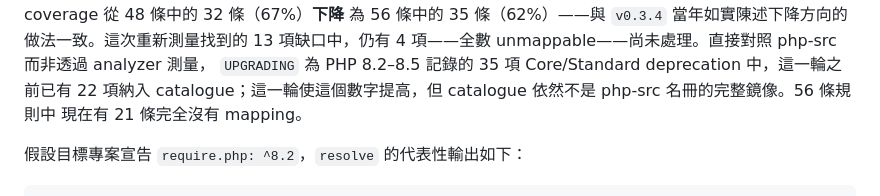
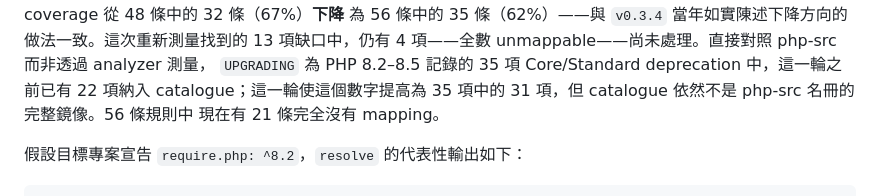
Before and after one commit to trionnemesis/php-modern-guidelines, a Markdown page: README.zh-TW.md, the part around the change. Rendered like a GitHub page.

```diff
--- a/README.zh-TW.md
+++ b/README.zh-TW.md
@@ -277,7 +277,7 @@ mapping 候選，三條全數以已 mapping 狀態上線；`core.http_response_h
 為 56 條中的 35 條（62%）——與 `v0.3.4` 當年如實陳述下降方向的做法一致。這次重新測量找到的
 13 項缺口中，仍有 4 項——全數 unmappable——尚未處理。直接對照 php-src 而非透過 analyzer 測量，
 `UPGRADING` 為 PHP 8.2–8.5 記錄的 35 項 Core/Standard deprecation 中，這一輪之前已有 22 項納入
-catalogue；這一輪使這個數字提高，但 catalogue 依然不是 php-src 名冊的完整鏡像。56 條規則中
+catalogue；這一輪使這個數字提高為 35 項中的 31 項，但 catalogue 依然不是 php-src 名冊的完整鏡像。56 條規則中
 現在有 21 條完全沒有 mapping。
 
 假設目標專案宣告 `require.php: ^8.2`，`resolve` 的代表性輸出如下：
```
Also changed, not shown: README.md (+2 -2 lines).
